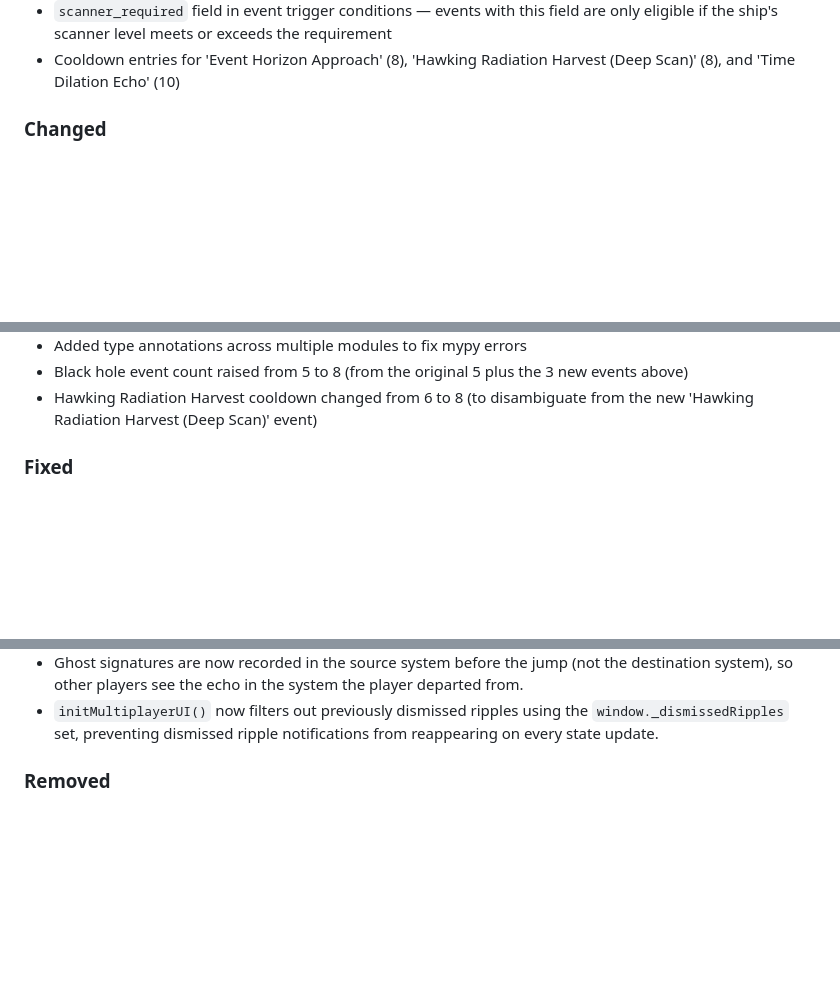
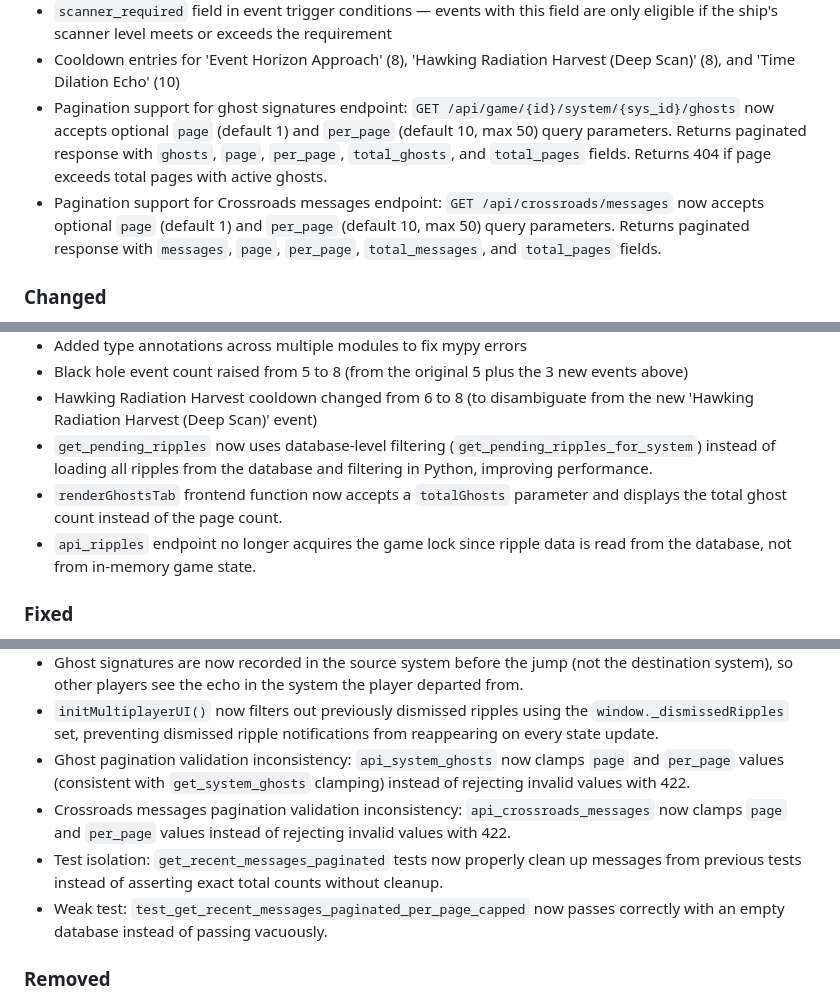
Before and after one commit to ValyrianTech/Starfarer, a Markdown page: CHANGELOG.md, 3 parts joined by grey strips. Rendered like a GitHub page; blank space fills up the shorter version.

```diff
--- a/CHANGELOG.md
+++ b/CHANGELOG.md
@@ -76,6 +76,8 @@
 - 3 new black hole events: 'Event Horizon Approach' (hazard, uncommon, no scanner required), 'Hawking Radiation Harvest (Deep Scan)' (discovery, uncommon, scanner_required=2), and 'Time Dilation Echo' (discovery, rare, scanner_required=3)
 - `scanner_required` field in event trigger conditions — events with this field are only eligible if the ship's scanner level meets or exceeds the requirement
 - Cooldown entries for 'Event Horizon Approach' (8), 'Hawking Radiation Harvest (Deep Scan)' (8), and 'Time Dilation Echo' (10)
+- Pagination support for ghost signatures endpoint: `GET /api/game/{id}/system/{sys_id}/ghosts` now accepts optional `page` (default 1) and `per_page` (default 10, max 50) query parameters. Returns paginated response with `ghosts`, `page`, `per_page`, `total_ghosts`, and `total_pages` fields. Returns 404 if page exceeds total pages with active ghosts.
+- Pagination support for Crossroads messages endpoint: `GET /api/crossroads/messages` now accepts optional `page` (default 1) and `per_page` (default 10, max 50) query parameters. Returns paginated response with `messages`, `page`, `per_page`, `total_messages`, and `total_pages` fields.
 
 ### Changed
 - `Body.biome` field type changed from `str` to `Optional[str]` (defaults to `None`); `Body.from_dict` now uses `d.get("biome")` instead of `d["biome"]` for safe deserialization of None biomes
@@ -98,6 +100,9 @@
 - Added type annotations across multiple modules to fix mypy errors
 - Black hole event count raised from 5 to 8 (from the original 5 plus the 3 new events above)
 - Hawking Radiation Harvest cooldown changed from 6 to 8 (to disambiguate from the new 'Hawking Radiation Harvest (Deep Scan)' event)
+- `get_pending_ripples` now uses database-level filtering (`get_pending_ripples_for_system`) instead of loading all ripples from the database and filtering in Python, improving performance.
+- `renderGhostsTab` frontend function now accepts a `totalGhosts` parameter and displays the total ghost count instead of the page count.
+- `api_ripples` endpoint no longer acquires the game lock since ripple data is read from the database, not from in-memory game state.
 
 ### Fixed
 - `BIOME_WEIGHTS` in `backend/generation/lore.py` now includes `None: 1` entry so lore fragments can be distributed to bodies without a biome
@@ -203,6 +208,10 @@
 - `_state_from_dict` now defaults `shared_universe` to `False` (was `True`) for legacy saves that lack the field, preventing old single-player saves from being inadvertently treated as shared-universe games on load.
 - Ghost signatures are now recorded in the source system before the jump (not the destination system), so other players see the echo in the system the player departed from.
 - `initMultiplayerUI()` now filters out previously dismissed ripples using the `window._dismissedRipples` set, preventing dismissed ripple notifications from reappearing on every state update.
+- Ghost pagination validation inconsistency: `api_system_ghosts` now clamps `page` and `per_page` values (consistent with `get_system_ghosts` clamping) instead of rejecting invalid values with 422.
+- Crossroads messages pagination validation inconsistency: `api_crossroads_messages` now clamps `page` and `per_page` values instead of rejecting invalid values with 422.
+- Test isolation: `get_recent_messages_paginated` tests now properly clean up messages from previous tests instead of asserting exact total counts without cleanup.
+- Weak test: `test_get_recent_messages_paginated_per_page_capped` now passes correctly with an empty database instead of passing vacuously.
 
 ### Removed
 - Unused `Optional` import from `backend/codex.py`
```
Also changed, not shown: HOWTOPLAY.md (+2 -2 lines), README.md (+2 -2 lines).
